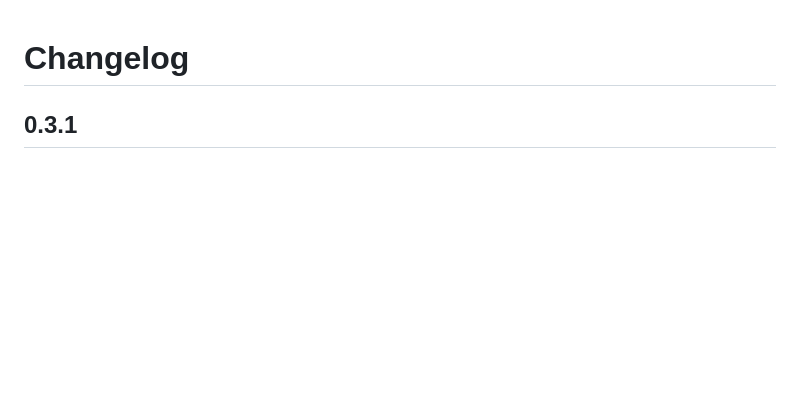
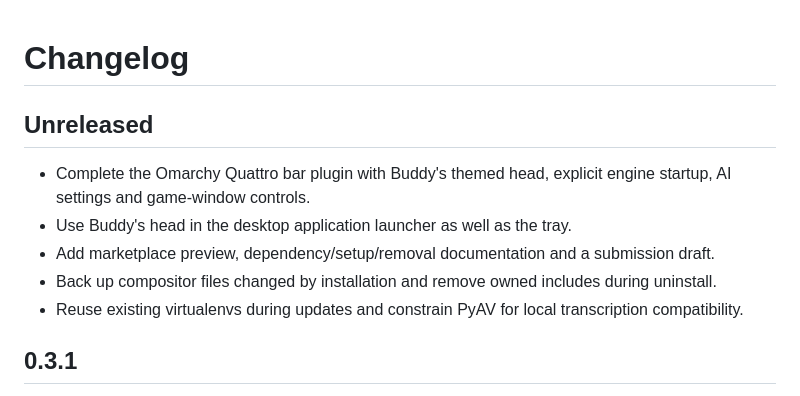
Before and after one commit to Roddygithub/gamebuddy, a Markdown page: CHANGELOG.md, the part around the change. Drawn GitHub-style; blank space fills up the shorter version.

```diff
--- a/CHANGELOG.md
+++ b/CHANGELOG.md
@@ -1,4 +1,12 @@
 # Changelog
+
+## Unreleased
+
+- Complete the Omarchy Quattro bar plugin with Buddy's themed head, explicit engine startup, AI settings and game-window controls.
+- Use Buddy's head in the desktop application launcher as well as the tray.
+- Add marketplace preview, dependency/setup/removal documentation and a submission draft.
+- Back up compositor files changed by installation and remove owned includes during uninstall.
+- Reuse existing virtualenvs during updates and constrain PyAV for local transcription compatibility.
 
 ## 0.3.1
 
```
Also changed, not shown: README.fr.md (+39 -1 lines), README.md (+70 -1 lines), docs/OMARCHY-PLUGIN.md (added, +70 -0 lines), docs/marketplace-submission.md (added, +31 -0 lines), preview.png (added), 11 other files.
